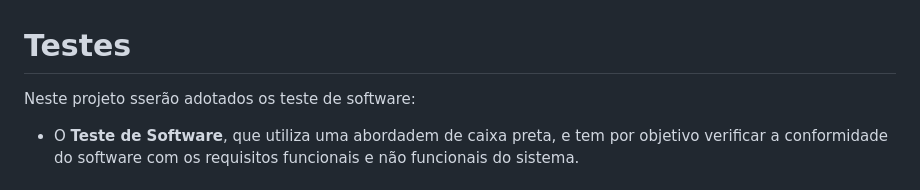
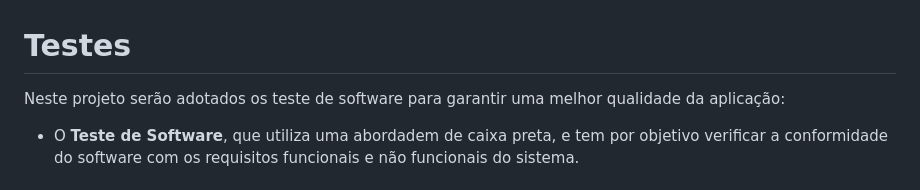
Before and after one commit to ICEI-PUC-Minas-PMV-SI/pmv-si-2025-1-pe1-t2-pesticidetracker, a Markdown page: docs/tests.md, the part around the change. Drawn GitHub-style.

Commit message:
correção de textos

```diff
--- a/docs/tests.md
+++ b/docs/tests.md
@@ -1,6 +1,6 @@
 # Testes
 
-Neste projeto sserão adotados os teste de software:
+Neste projeto serão adotados os teste de software para garantir uma melhor qualidade da aplicação:
 
  - O **Teste de Software**, que utiliza uma abordadem de caixa preta, e tem por objetivo verificar a conformidade do software com os requisitos funcionais e não funcionais do sistema.
 
```
